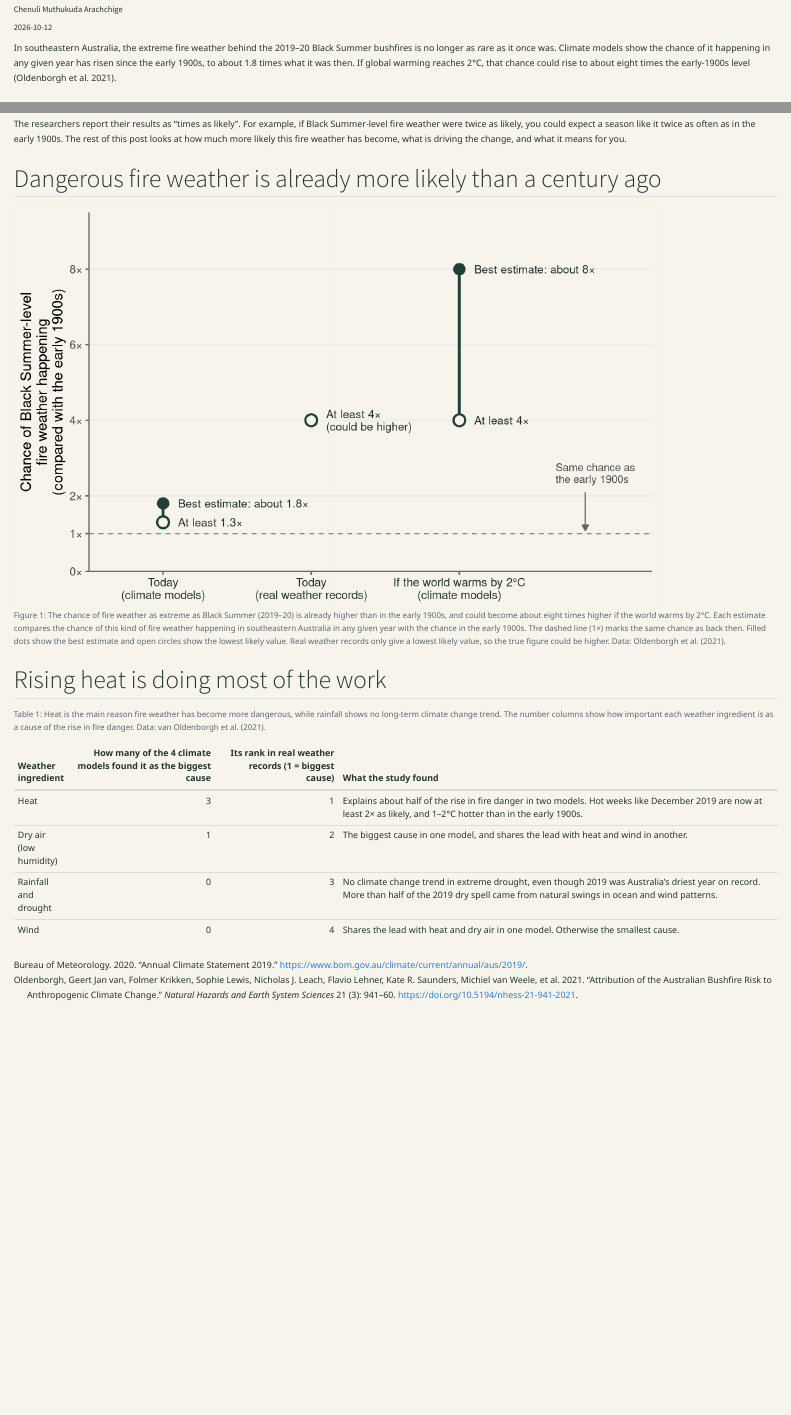
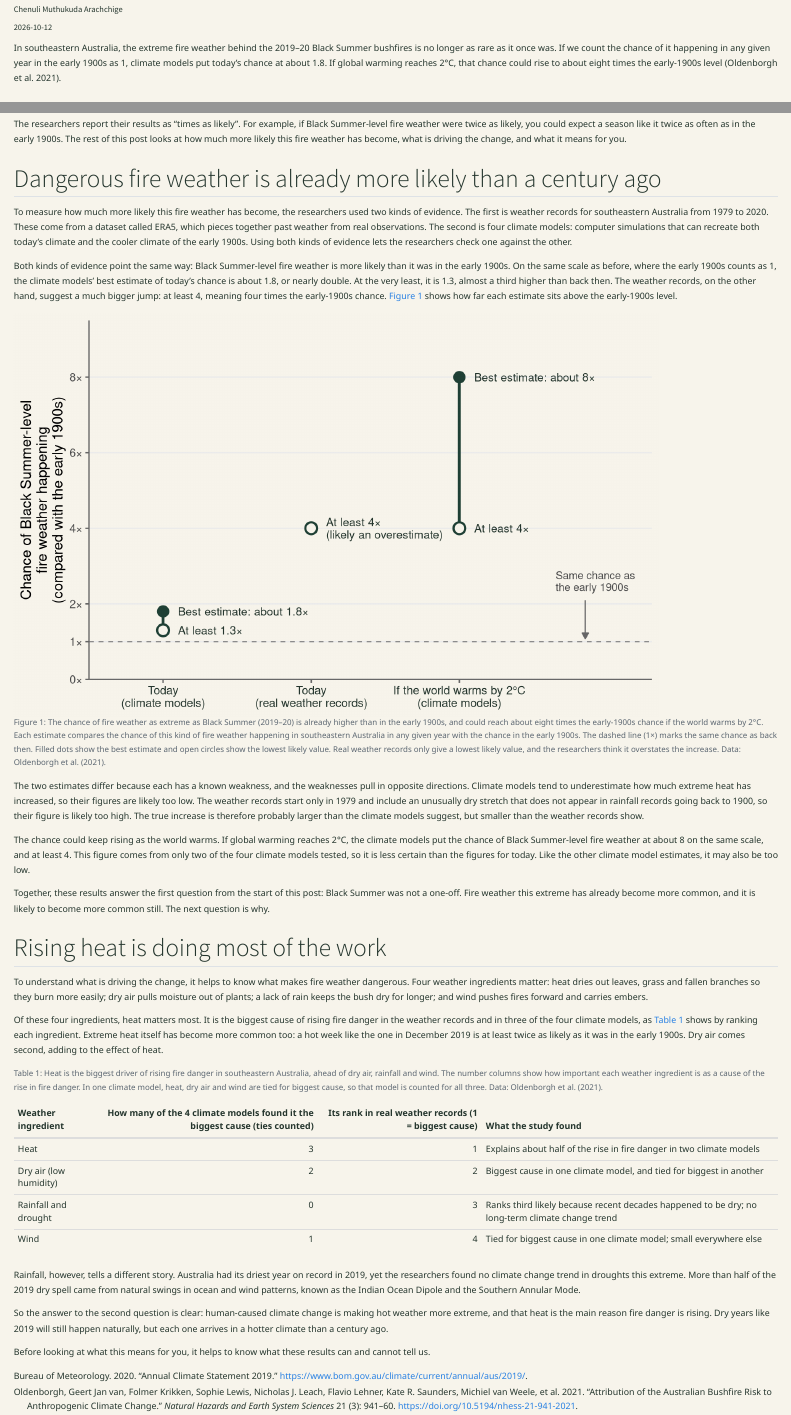
Before and after one commit to ETC5523-2026/etc5523-assignment-3-chenulidias, a Quarto document (posts/welcome/index.qmd): the page in a window 1100 px wide, from its top, and a second part further down, joined at a grey line. Rendered offline with R 4.5, knitr and Pandoc in place of Quarto, with nearby package versions.

Commit message:
Add analysis text for figure and table

````diff
--- a/posts/welcome/index.qmd
+++ b/posts/welcome/index.qmd
@@ -12,11 +12,9 @@ execute:
   message: false
 ---
 
-In southeastern Australia, the extreme fire weather behind the 2019–20 Black Summer bushfires is no longer as rare as it once was. Climate models show the chance of it happening in any given year has risen since the early 1900s, to about 1.8 times what it was then. If global warming reaches 2°C, that chance could rise to about eight times the early-1900s level [@vanoldenborgh2021].
-
+In southeastern Australia, the extreme fire weather behind the 2019–20 Black Summer bushfires is no longer as rare as it once was. If we count the chance of it happening in any given year in the early 1900s as 1, climate models put today's chance at about 1.8. If global warming reaches 2°C, that chance could rise to about eight times the early-1900s level [@vanoldenborgh2021].
 
 ## Black Summer showed how dangerous extreme fire weather can be
-
 
 Black Summer burned more land near towns and cities than any bushfire season before it. Between late 2019 and January 2020, the fires killed at least 34 people, destroyed about 5,900 buildings and burned at least 19.4 million hectares [@vanoldenborgh2021]. They followed Australia's hottest and driest year on record [@bom2020].
 
@@ -28,14 +26,16 @@ By "fire weather", the researchers mean the weather conditions that make bushfir
 
 The researchers report their results as "times as likely". For example, if Black Summer-level fire weather were twice as likely, you could expect a season like it twice as often as in the early 1900s. The rest of this post looks at how much more likely this fire weather has become, what is driving the change, and what it means for you.
 
+## Dangerous fire weather is already more likely than a century ago
 
+To measure how much more likely this fire weather has become, the researchers used two kinds of evidence. The first is weather records for southeastern Australia from 1979 to 2020. These come from a dataset called ERA5, which pieces together past weather from real observations. The second is four climate models: computer simulations that can recreate both today's climate and the cooler climate of the early 1900s. Using both kinds of evidence lets the researchers check one against the other.
 
-## Dangerous fire weather is already more likely than a century ago
+Both kinds of evidence point the same way: Black Summer-level fire weather is more likely than it was in the early 1900s. On the same scale as before, where the early 1900s counts as 1, the climate models' best estimate of today's chance is about 1.8, or nearly double. At the very least, it is 1.3, almost a third higher than back then. The weather records, on the other hand, suggest a much bigger jump: at least 4, meaning four times the early-1900s chance. @fig-likelihood shows how far each estimate sits above the early-1900s level.
 
 ```{r}
 #| label: fig-likelihood
-#| fig-cap: "The chance of fire weather as extreme as Black Summer (2019–20) is already higher than in the early 1900s, and could become about eight times higher if the world warms by 2°C. Each estimate compares the chance of this kind of fire weather happening in southeastern Australia in any given year with the chance in the early 1900s. The dashed line (1×) marks the same chance as back then. Filled dots show the best estimate and open circles show the lowest likely value. Real weather records only give a lowest likely value, so the true figure could be higher. Data: @vanoldenborgh2021."
-#| fig-alt: "Dot plot comparing the chance of Black Summer-level fire weather in any given year with the chance in the early 1900s, which is marked by a dashed line at 1 times. Climate models give a best estimate of about 1.8 times today, and at least 1.3 times. Real weather records show at least 4 times today, possibly higher. If the world warms by 2 degrees, climate models give a best estimate of about 8 times, and at least 4 times."
+#| fig-cap: "The chance of fire weather as extreme as Black Summer (2019–20) is already higher than in the early 1900s, and could reach about eight times the early-1900s chance if the world warms by 2°C. Each estimate compares the chance of this kind of fire weather happening in southeastern Australia in any given year with the chance in the early 1900s. The dashed line (1×) marks the same chance as back then. Filled dots show the best estimate and open circles show the lowest likely value. Real weather records only give a lowest likely value, and the researchers think it overstates the increase. Data: @vanoldenborgh2021."
+#| fig-alt: "Dot plot comparing the chance of Black Summer-level fire weather in any given year with the chance in the early 1900s, which is marked by a dashed line at 1 times. Climate models give a best estimate of about 1.8 times today, and at least 1.3 times. Real weather records show at least 4 times today, though this is likely an overestimate. If the world warms by 2 degrees, climate models give a best estimate of about 8 times, and at least 4 times."
 #| fig-width: 8
 #| fig-height: 5
 
@@ -50,7 +50,7 @@ dots <- tibble(
   at_least = c(1.3, 4, 4),
   best     = c(1.8, NA, 8),
   at_least_label = c("At least 1.3×",
-                     "At least 4×\n(could be higher)",
+                     "At least 4×\n(likely an overestimate)",
                      "At least 4×")
 )
 dots$scenario <- factor(dots$scenario, levels = dots$scenario)
@@ -97,12 +97,22 @@ ggplot(dots, aes(x = scenario)) +
   )
 ```
 
+The two estimates differ because each has a known weakness, and the weaknesses pull in opposite directions. Climate models tend to underestimate how much extreme heat has increased, so their figures are likely too low. The weather records start only in 1979 and include an unusually dry stretch that does not appear in rainfall records going back to 1900, so their figure is likely too high. The true increase is therefore probably larger than the climate models suggest, but smaller than the weather records show.
+
+The chance could keep rising as the world warms. If global warming reaches 2°C, the climate models put the chance of Black Summer-level fire weather at about 8 on the same scale, and at least 4. This figure comes from only two of the four climate models tested, so it is less certain than the figures for today. Like the other climate model estimates, it may also be too low.
+
+Together, these results answer the first question from the start of this post: Black Summer was not a one-off. Fire weather this extreme has already become more common, and it is likely to become more common still. The next question is why.
+
 
 ## Rising heat is doing most of the work
 
+To understand what is driving the change, it helps to know what makes fire weather dangerous. Four weather ingredients matter: heat dries out leaves, grass and fallen branches so they burn more easily; dry air pulls moisture out of plants; a lack of rain keeps the bush dry for longer; and wind pushes fires forward and carries embers.
+
+Of these four ingredients, heat matters most. It is the biggest cause of rising fire danger in the weather records and in three of the four climate models, as @tbl-drivers shows by ranking each ingredient. Extreme heat itself has become more common too: a hot week like the one in December 2019 is at least twice as likely as it was in the early 1900s. Dry air comes second, adding to the effect of heat.
+
 ```{r}
 #| label: tbl-drivers
-#| tbl-cap: "Heat is the main reason fire weather has become more dangerous, while rainfall shows no long-term climate change trend. The number columns show how important each weather ingredient is as a cause of the rise in fire danger. Data: van Oldenborgh et al. (2021)."
+#| tbl-cap: "Heat is the biggest driver of rising fire danger in southeastern Australia, ahead of dry air, rainfall and wind. The number columns show how important each weather ingredient is as a cause of the rise in fire danger. In one climate model, heat, dry air and wind are tied for biggest cause, so that model is counted for all three. Data: @vanoldenborgh2021."
 
 # Findings reported by van Oldenborgh et al. (2021)
 drivers <- tibble::tibble(
@@ -110,15 +120,21 @@ drivers <- tibble::tibble(
                            "Dry air (low humidity)",
                            "Rainfall and drought",
                            "Wind"),
-  `How many of the 4 climate models found it as the biggest cause` = c(3, 1, 0, 0),
+  `How many of the 4 climate models found it the biggest cause (ties counted)` = c(3, 2, 0, 1),
   `Its rank in real weather records (1 = biggest cause)` = c(1, 2, 3, 4),
   `What the study found` = c(
-    "Explains about half of the rise in fire danger in two models. Hot weeks like December 2019 are now at least 2× as likely, and 1–2°C hotter than in the early 1900s.",
-    "The biggest cause in one model, and shares the lead with heat and wind in another.",
-    "No climate change trend in extreme drought, even though 2019 was Australia's driest year on record. More than half of the 2019 dry spell came from natural swings in ocean and wind patterns.",
-    "Shares the lead with heat and dry air in one model. Otherwise the smallest cause."
+    "Explains about half of the rise in fire danger in two climate models",
+    "Biggest cause in one climate model, and tied for biggest in another",
+    "Ranks third likely because recent decades happened to be dry; no long-term climate change trend",
+    "Tied for biggest cause in one climate model; small everywhere else"
   )
 )
 
 knitr::kable(drivers, align = c("l", "r", "r", "l"))
 ```
+
+ Rainfall, however, tells a different story. Australia had its driest year on record in 2019, yet the researchers found no climate change trend in droughts this extreme. More than half of the 2019 dry spell came from natural swings in ocean and wind patterns, known as the Indian Ocean Dipole and the Southern Annular Mode.
+
+So the answer to the second question is clear: human-caused climate change is making hot weather more extreme, and that heat is the main reason fire danger is rising. Dry years like 2019 will still happen naturally, but each one arrives in a hotter climate than a century ago.
+
+Before looking at what this means for you, it helps to know what these results can and cannot tell us.
````
Also changed, not shown: docs/search.json, 5 other files.
